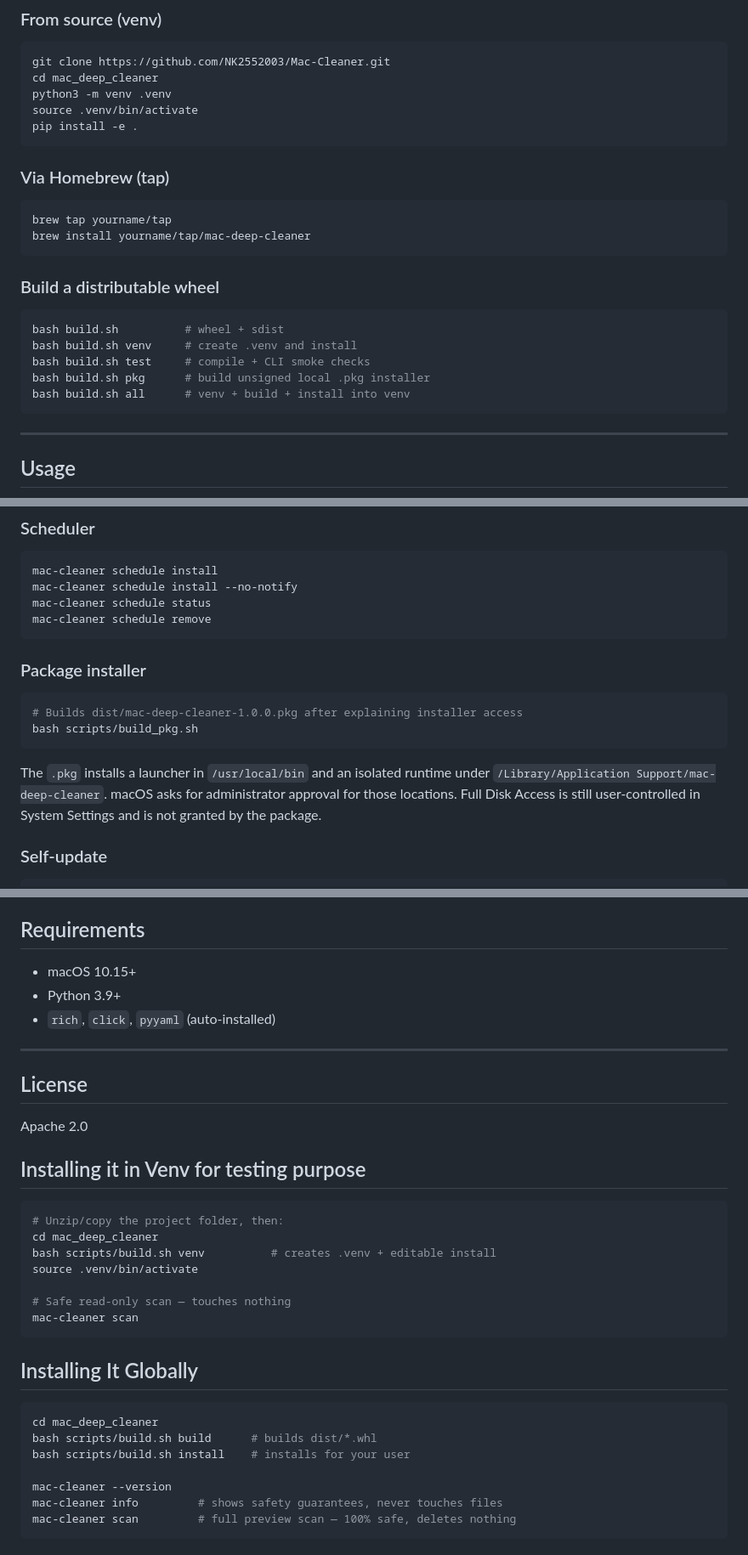
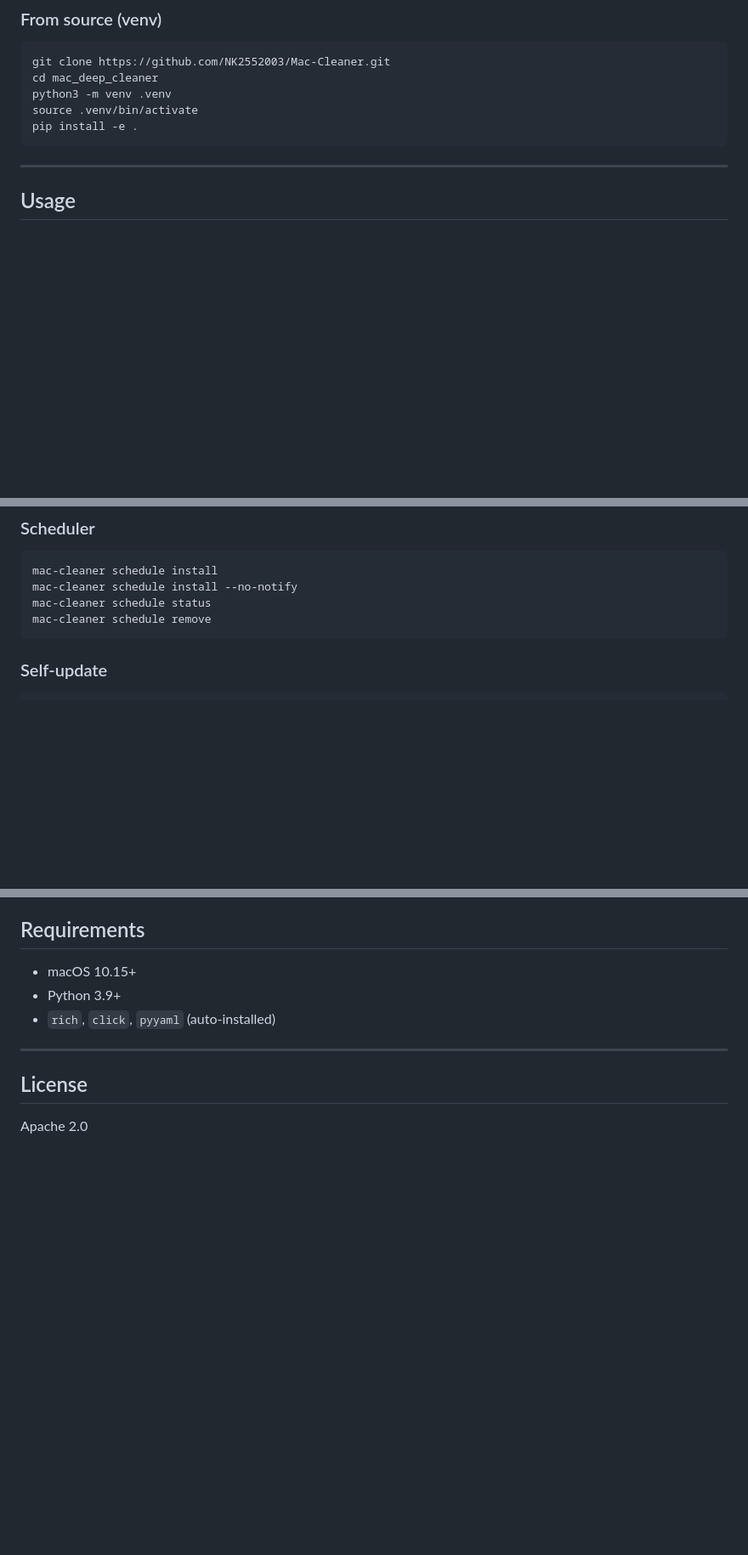
Before and after one commit to NK2552003/Mac-Cleaner, a Markdown page: README.md, 3 parts joined by grey strips. Shown at 85% size. GitHub-like rendering; blank space fills up the shorter version.

````diff
--- a/README.md
+++ b/README.md
@@ -83,21 +83,6 @@ cd mac_deep_cleaner
 python3 -m venv .venv
 source .venv/bin/activate
 pip install -e .
-```
-
-### Via Homebrew (tap)
-```bash
-brew tap yourname/tap
-brew install yourname/tap/mac-deep-cleaner
-```
-
-### Build a distributable wheel
-```bash
-bash build.sh          # wheel + sdist
-bash build.sh venv     # create .venv and install
-bash build.sh test     # compile + CLI smoke checks
-bash build.sh pkg      # build unsigned local .pkg installer
-bash build.sh all      # venv + build + install into venv
 ```
 
 ---
@@ -223,16 +208,6 @@ mac-cleaner schedule status
 mac-cleaner schedule remove
 ```
 
-### Package installer
-```bash
-# Builds dist/mac-deep-cleaner-1.0.0.pkg after explaining installer access
-bash scripts/build_pkg.sh
-```
-
-The `.pkg` installs a launcher in `/usr/local/bin` and an isolated runtime under
-`/Library/Application Support/mac-deep-cleaner`. macOS asks for administrator
-approval for those locations. Full Disk Access is still user-controlled in
-System Settings and is not granted by the package.
 
 ### Self-update
 ```bash
@@ -314,30 +289,3 @@ profiles:
 ## License
 
 Apache 2.0
-
-## Installing it in Venv for testing purpose
-
-```shell
-# Unzip/copy the project folder, then:
-cd mac_deep_cleaner
-bash scripts/build.sh venv          # creates .venv + editable install
-source .venv/bin/activate
-
-# Safe read-only scan — touches nothing
-mac-cleaner scan
-```
-
-
-
-
-## Installing It Globally
-
-```shell
-cd mac_deep_cleaner
-bash scripts/build.sh build      # builds dist/*.whl
-bash scripts/build.sh install    # installs for your user
-
-mac-cleaner --version
-mac-cleaner info         # shows safety guarantees, never touches files
-mac-cleaner scan         # full preview scan — 100% safe, deletes nothing
-```
````
